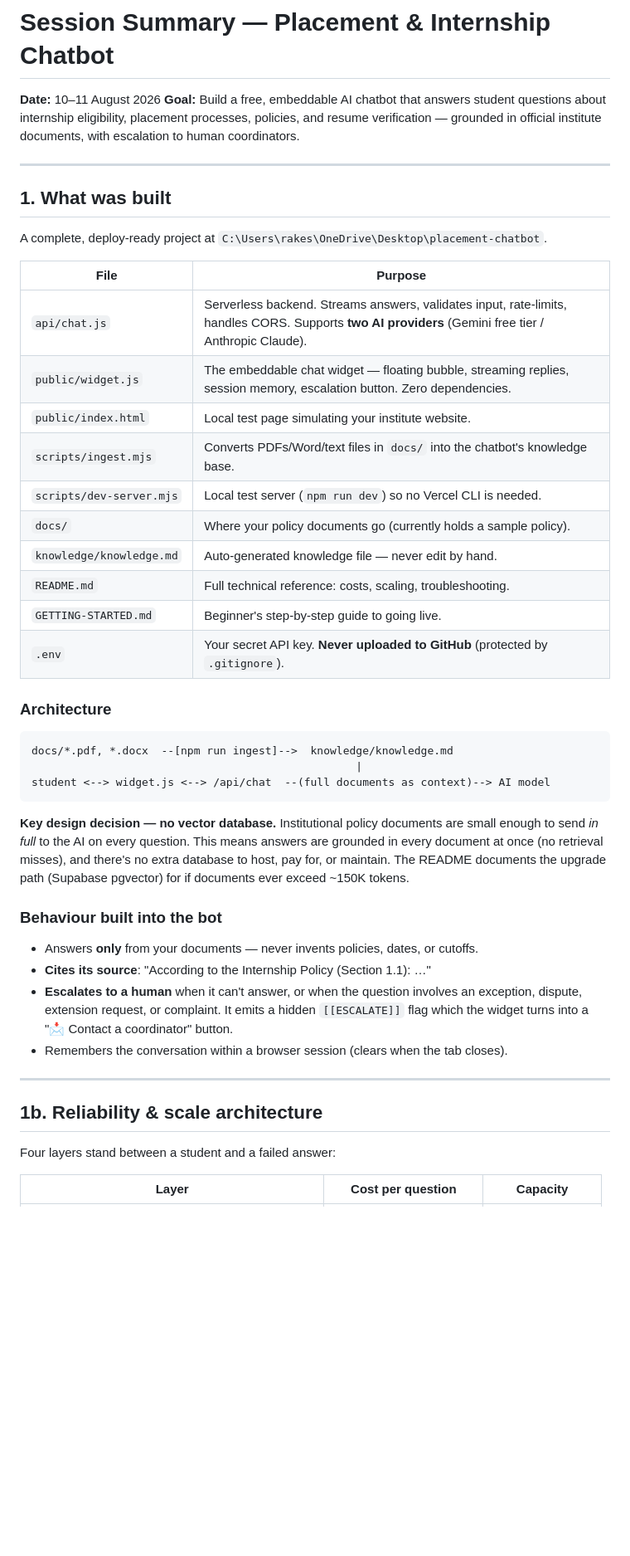
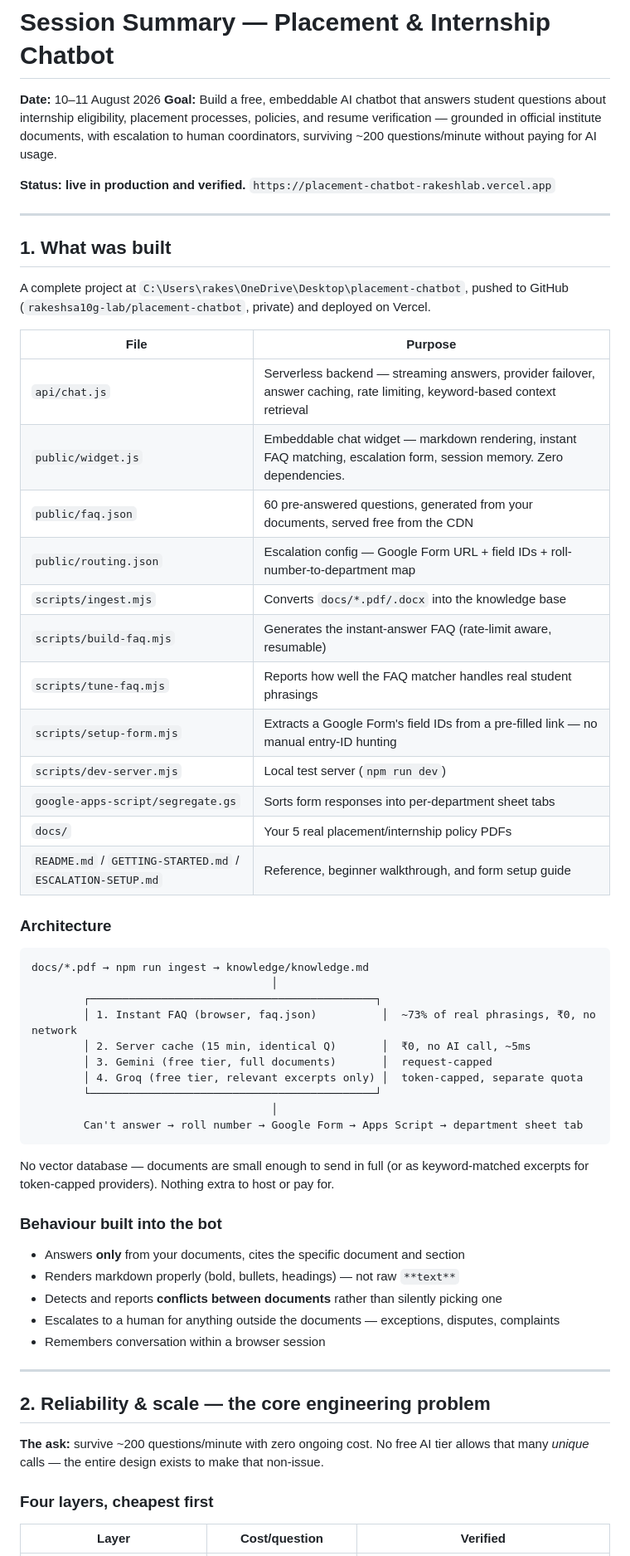
Before and after one commit to rakeshsa10g-lab/placement-chatbot, a Markdown page: SESSION-SUMMARY.md, the part around one of its changes. Shown at 83% size. Rendered like a GitHub page; blank space fills up the shorter version.

````diff
--- a/SESSION-SUMMARY.md
+++ b/SESSION-SUMMARY.md
@@ -3,55 +3,67 @@
 **Date:** 10–11 August 2026
 **Goal:** Build a free, embeddable AI chatbot that answers student questions about
 internship eligibility, placement processes, policies, and resume verification —
-grounded in official institute documents, with escalation to human coordinators.
+grounded in official institute documents, with escalation to human coordinators,
+surviving ~200 questions/minute without paying for AI usage.
+
+**Status: live in production and verified.** `https://placement-chatbot-rakeshlab.vercel.app`
 
 ---
 
 ## 1. What was built
 
-A complete, deploy-ready project at `C:\Users\rakes\OneDrive\Desktop\placement-chatbot`.
+A complete project at `C:\Users\rakes\OneDrive\Desktop\placement-chatbot`, pushed to
+GitHub (`rakeshsa10g-lab/placement-chatbot`, private) and deployed on Vercel.
 
 | File | Purpose |
 |---|---|
-| `api/chat.js` | Serverless backend. Streams answers, validates input, rate-limits, handles CORS. Supports **two AI providers** (Gemini free tier / Anthropic Claude). |
-| `public/widget.js` | The embeddable chat widget — floating bubble, streaming replies, session memory, escalation button. Zero dependencies. |
-| `public/index.html` | Local test page simulating your institute website. |
-| `scripts/ingest.mjs` | Converts PDFs/Word/text files in `docs/` into the chatbot's knowledge base. |
-| `scripts/dev-server.mjs` | Local test server (`npm run dev`) so no Vercel CLI is needed. |
-| `docs/` | Where your policy documents go (currently holds a sample policy). |
-| `knowledge/knowledge.md` | Auto-generated knowledge file — never edit by hand. |
-| `README.md` | Full technical reference: costs, scaling, troubleshooting. |
-| `GETTING-STARTED.md` | Beginner's step-by-step guide to going live. |
-| `.env` | Your secret API key. **Never uploaded to GitHub** (protected by `.gitignore`). |
+| `api/chat.js` | Serverless backend — streaming answers, provider failover, answer caching, rate limiting, keyword-based context retrieval |
+| `public/widget.js` | Embeddable chat widget — markdown rendering, instant FAQ matching, escalation form, session memory. Zero dependencies. |
+| `public/faq.json` | 60 pre-answered questions, generated from your documents, served free from the CDN |
+| `public/routing.json` | Escalation config — Google Form URL + field IDs + roll-number-to-department map |
+| `scripts/ingest.mjs` | Converts `docs/*.pdf/.docx` into the knowledge base |
+| `scripts/build-faq.mjs` | Generates the instant-answer FAQ (rate-limit aware, resumable) |
+| `scripts/tune-faq.mjs` | Reports how well the FAQ matcher handles real student phrasings |
+| `scripts/setup-form.mjs` | Extracts a Google Form's field IDs from a pre-filled link — no manual entry-ID hunting |
+| `scripts/dev-server.mjs` | Local test server (`npm run dev`) |
+| `google-apps-script/segregate.gs` | Sorts form responses into per-department sheet tabs |
+| `docs/` | Your 5 real placement/internship policy PDFs |
+| `README.md` / `GETTING-STARTED.md` / `ESCALATION-SETUP.md` | Reference, beginner walkthrough, and form setup guide |
 
 ### Architecture
 
 ```
-docs/*.pdf, *.docx  --[npm run ingest]-->  knowledge/knowledge.md
-                                                  |
-student <--> widget.js <--> /api/chat  --(full documents as context)--> AI model
+docs/*.pdf → npm run ingest → knowledge/knowledge.md
+                                     │
+        ┌────────────────────────────────────────────┐
+        │ 1. Instant FAQ (browser, faq.json)          │  ~73% of real phrasings, ₹0, no network
+        │ 2. Server cache (15 min, identical Q)       │  ₹0, no AI call, ~5ms
+        │ 3. Gemini (free tier, full documents)       │  request-capped
+        │ 4. Groq (free tier, relevant excerpts only) │  token-capped, separate quota
+        └────────────────────────────────────────────┘
+                                     │
+        Can't answer → roll number → Google Form → Apps Script → department sheet tab
 ```
 
-**Key design decision — no vector database.** Institutional policy documents are
-small enough to send *in full* to the AI on every question. This means answers are
-grounded in every document at once (no retrieval misses), and there's no extra
-database to host, pay for, or maintain. The README documents the upgrade path
-(Supabase pgvector) for if documents ever exceed ~150K tokens.
+No vector database — documents are small enough to send in full (or as keyword-matched
+excerpts for token-capped providers). Nothing extra to host or pay for.
 
 ### Behaviour built into the bot
 
-- Answers **only** from your documents — never invents policies, dates, or cutoffs.
-- **Cites its source**: "According to the Internship Policy (Section 1.1): …"
-- **Escalates to a human** when it can't answer, or when the question involves an
-  exception, dispute, extension request, or complaint. It emits a hidden
-  `[[ESCALATE]]` flag which the widget turns into a "📩 Contact a coordinator" button.
-- Remembers the conversation within a browser session (clears when the tab closes).
+- Answers **only** from your documents, cites the specific document and section
+- Renders markdown properly (bold, bullets, headings) — not raw `**text**`
+- Detects and reports **conflicts between documents** rather than silently picking one
+- Escalates to a human for anything outside the documents — exceptions, disputes, complaints
+- Remembers conversation within a browser session
 
 ---
 
-## 1b. Reliability & scale architecture
+## 2. Reliability & scale — the core engineering problem
 
-Four layers stand between a student and a failed answer:
+**The ask:** survive ~200 questions/minute with zero ongoing cost. No free AI tier
+allows that many *unique* calls — the entire design exists to make that non-issue.
 
-| Layer | Cost per question | Capacity |
+### Four layers, cheapest first
+
+| Layer | Cost/question | Verified |
 |---|---|---|
````
Also changed, not shown: other parts of SESSION-SUMMARY.md (+140 -136 lines).
